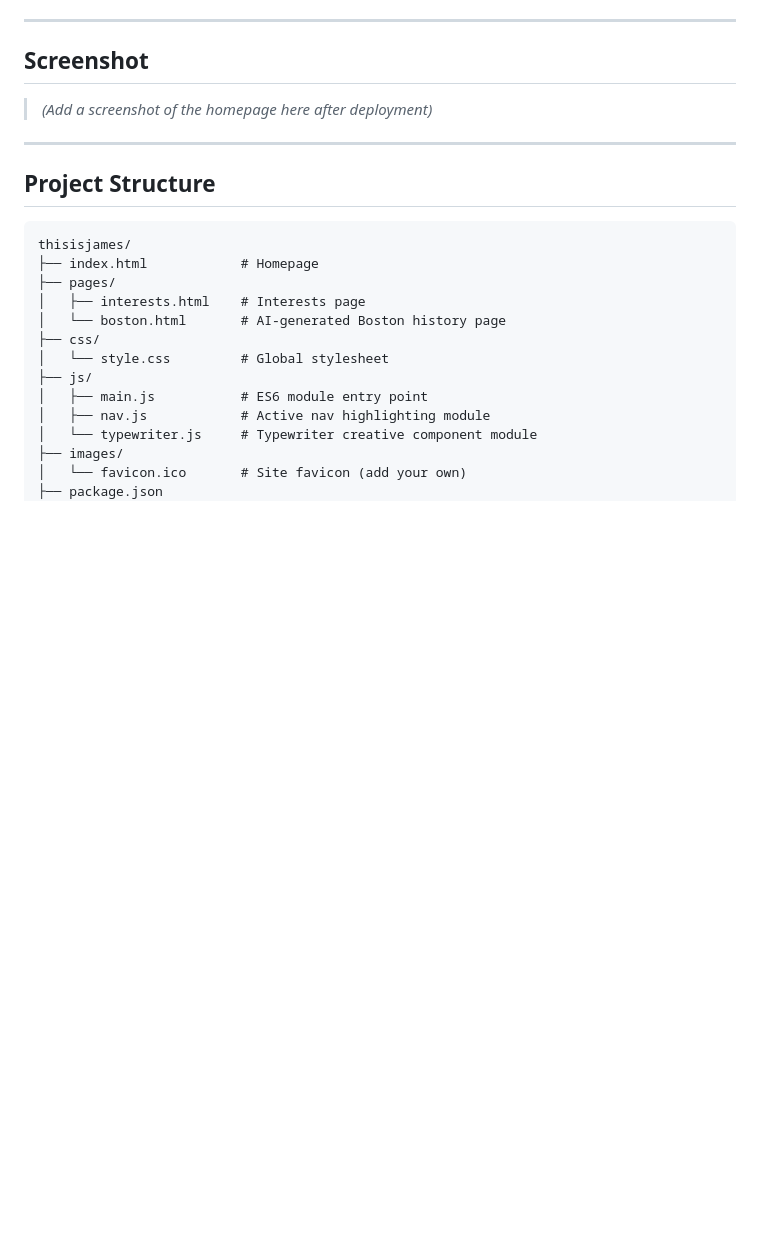
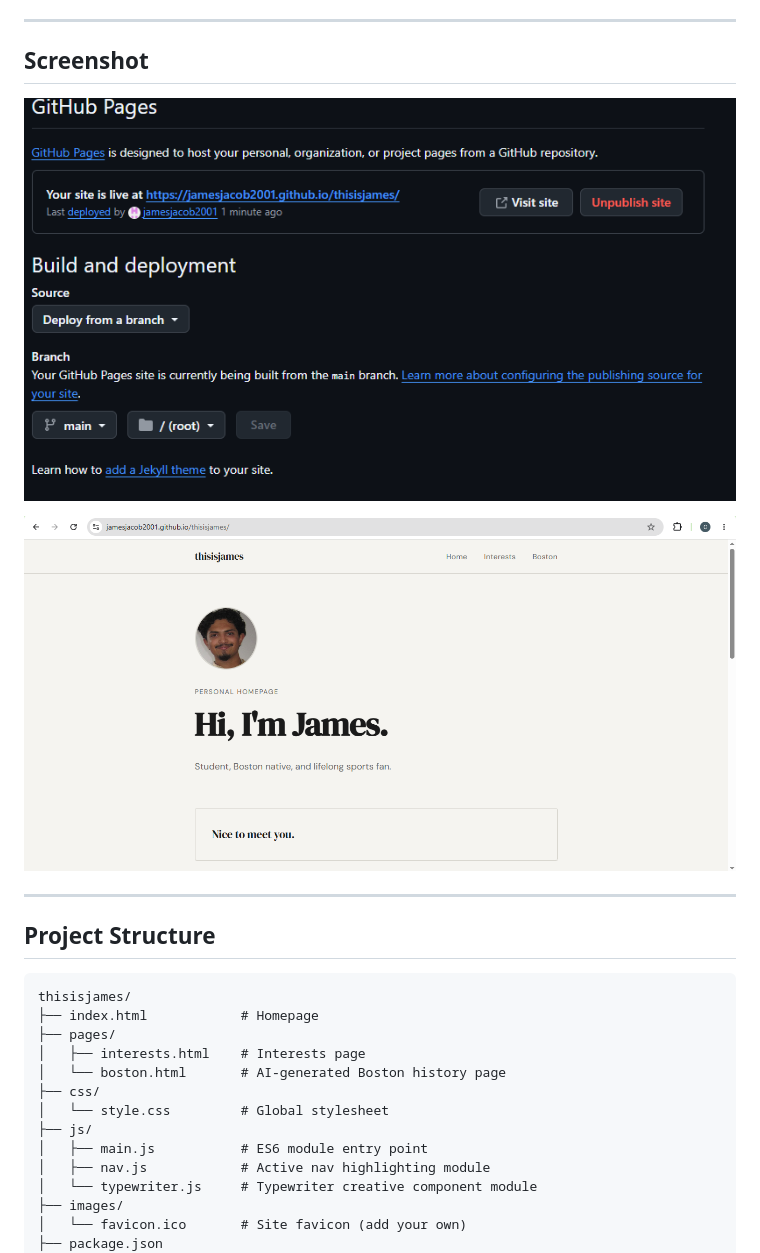
Before and after one commit to jamesjacob2001/thisisjames, a Markdown page: README.md, the part around the change. Rendered like a GitHub page; pictures changed too: image-1.png (added), image.png (added); blank space fills up the shorter version.

Commit message:
This is James home page -Final commits

```diff
--- a/README.md
+++ b/README.md
@@ -24,7 +24,9 @@ A personal homepage built with vanilla HTML5, CSS3, and ES6+ JavaScript modules.
 
 ## Screenshot
 
-> _(Add a screenshot of the homepage here after deployment)_
+![alt text](image.png)
+
+![alt text](image-1.png)
 
 ---
 
```
